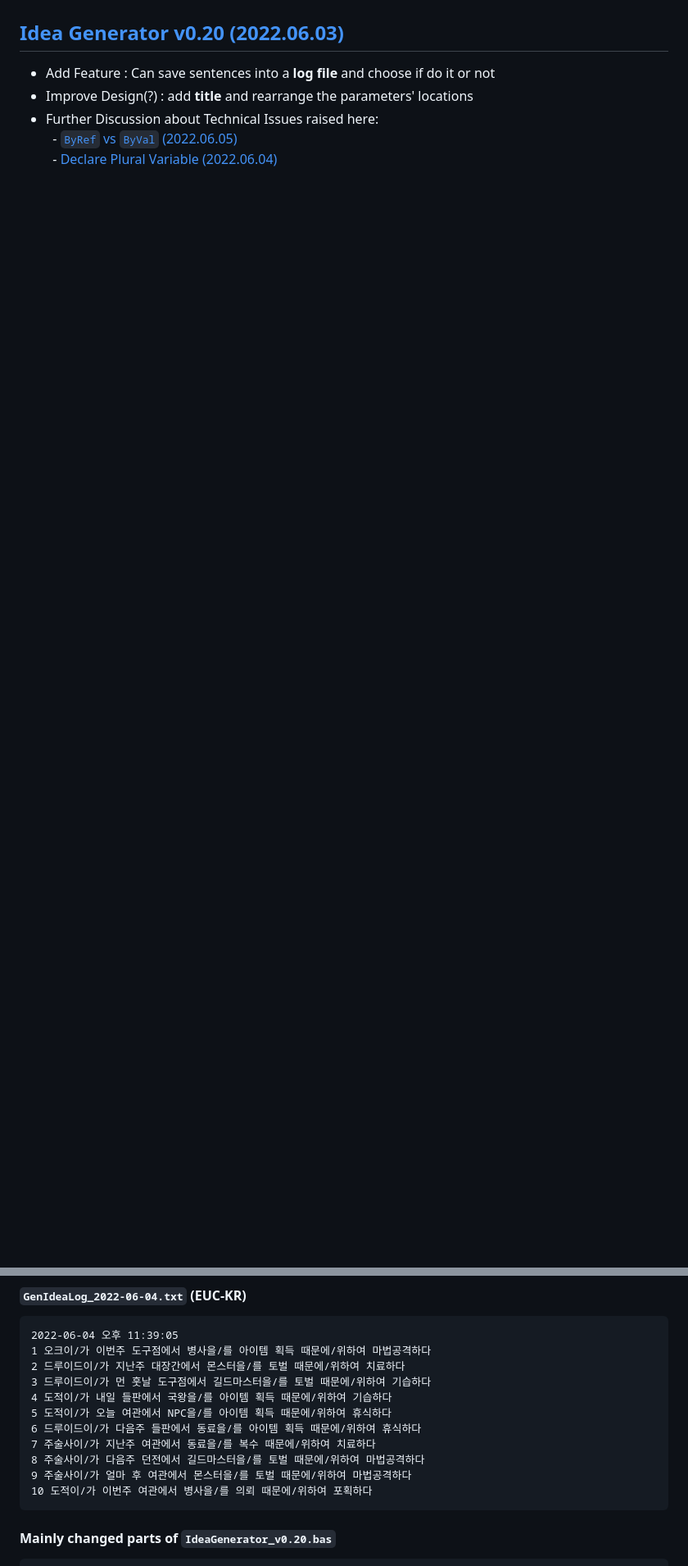
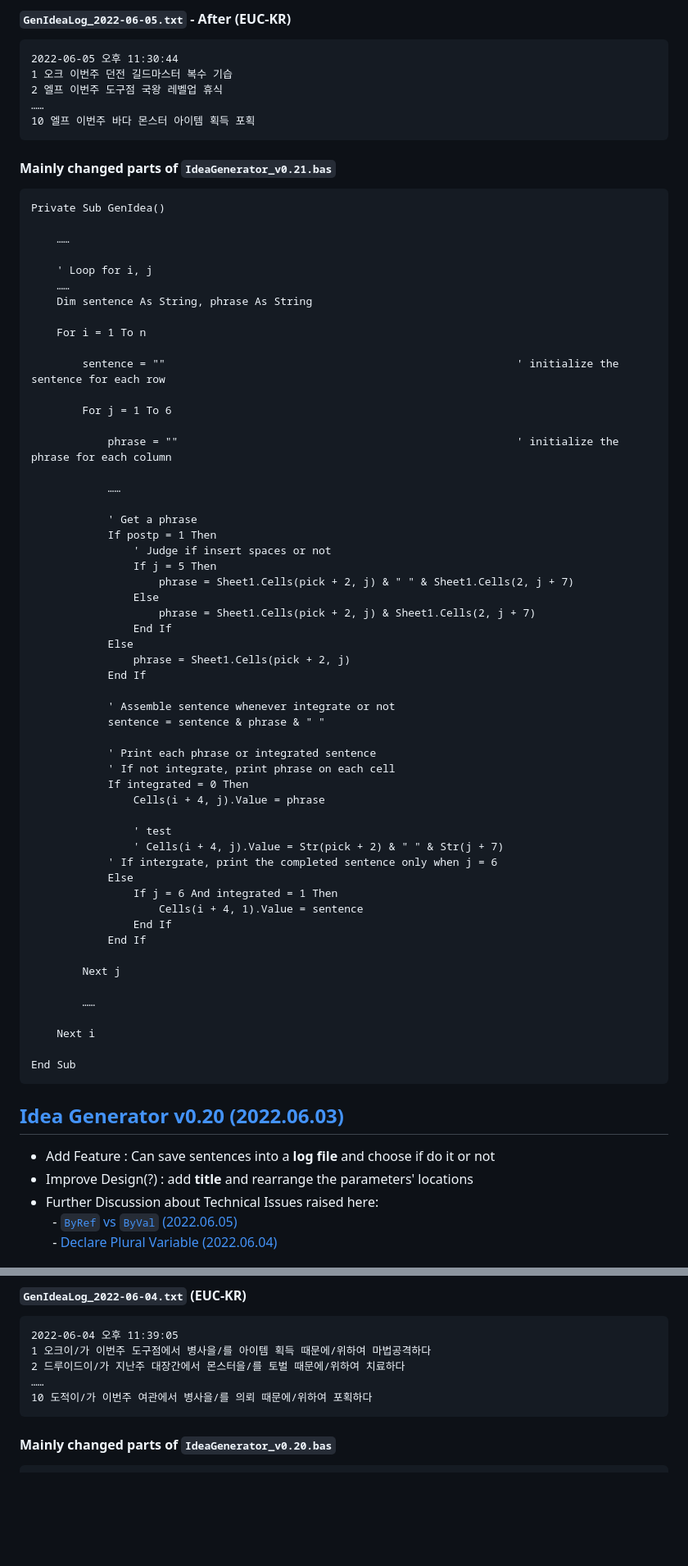
Before and after one commit to kimpro82/MyBabyCare, a Markdown page: IdeaGenerator/README.md, 2 parts joined by grey strips. Shown: that part at 82% size. Drawn GitHub-style; blank space fills up the shorter version.

Commit message:
Idea Generator v0.21 : (Bug Fix) Save Properly Whatever the Parameters are (#22)
* Create IdeaGenerator_v0.21.bas
* Upload GenIdea_v0.21.PNG
* Upload GenIdeaLog_2022-06-05.txt

* Update README.md
* Update README.md : Update To-Do table

````diff
--- a/IdeaGenerator/README.md
+++ b/IdeaGenerator/README.md
@@ -30,3 +49,69 @@ for my sister who is an aspiring writer
+#### `GenIdeaLog_2022-06-05.txt` - After (EUC-KR)
+```txt
+2022-06-05 오후 11:30:44
+1 오크 이번주 던전 길드마스터 복수 기습
+2 엘프 이번주 도구점 국왕 레벨업 휴식
+……
+10 엘프 이번주 바다 몬스터 아이템 획득 포획
+```
+
+#### Mainly changed parts of `IdeaGenerator_v0.21.bas`
+```vba
+Private Sub GenIdea()
+
+    ……
+
+    ' Loop for i, j
+    ……
+    Dim sentence As String, phrase As String
+
+    For i = 1 To n
+
+        sentence = ""                                                       ' initialize the sentence for each row
+
+        For j = 1 To 6
+
+            phrase = ""                                                     ' initialize the phrase for each column
+
+            ……
+
+            ' Get a phrase
+            If postp = 1 Then
+                ' Judge if insert spaces or not
+                If j = 5 Then
+                    phrase = Sheet1.Cells(pick + 2, j) & " " & Sheet1.Cells(2, j + 7)
+                Else
+                    phrase = Sheet1.Cells(pick + 2, j) & Sheet1.Cells(2, j + 7)
+                End If
+            Else
+                phrase = Sheet1.Cells(pick + 2, j)
+            End If
+
+            ' Assemble sentence whenever integrate or not
+            sentence = sentence & phrase & " "
+
+            ' Print each phrase or integrated sentence
+            ' If not integrate, print phrase on each cell
+            If integrated = 0 Then
+                Cells(i + 4, j).Value = phrase
+
+                ' test
+                ' Cells(i + 4, j).Value = Str(pick + 2) & " " & Str(j + 7)
+            ' If intergrate, print the completed sentence only when j = 6
+            Else
+                If j = 6 And integrated = 1 Then
+                    Cells(i + 4, 1).Value = sentence
+                End If
+            End If
+
+        Next j
+
+        ……
+
+    Next i
+
+End Sub
+```
 
 
 ## [Idea Generator v0.20 (2022.06.03)](#list)
@@ -44,13 +129,7 @@ for my sister who is an aspiring writer
 2022-06-04 오후 11:39:05
 1 오크이/가 이번주 도구점에서 병사을/를 아이템 획득 때문에/위하여 마법공격하다
 2 드루이드이/가 지난주 대장간에서 몬스터을/를 토벌 때문에/위하여 치료하다
-3 드루이드이/가 먼 훗날 도구점에서 길드마스터을/를 토벌 때문에/위하여 기습하다
-4 도적이/가 내일 들판에서 국왕을/를 아이템 획득 때문에/위하여 기습하다
-5 도적이/가 오늘 여관에서 NPC을/를 아이템 획득 때문에/위하여 휴식하다
-6 드루이드이/가 다음주 들판에서 동료을/를 아이템 획득 때문에/위하여 휴식하다
-7 주술사이/가 지난주 여관에서 동료을/를 복수 때문에/위하여 치료하다
-8 주술사이/가 다음주 던전에서 길드마스터을/를 토벌 때문에/위하여 마법공격하다
-9 주술사이/가 얼마 후 여관에서 몬스터을/를 토벌 때문에/위하여 마법공격하다
+……
 10 도적이/가 이번주 여관에서 병사을/를 의뢰 때문에/위하여 포획하다
 ```
 
````
Also changed, not shown: other parts of IdeaGenerator/README.md (+22 -3 lines), README.md (+1 -0 lines), IdeaGenerator/Images/GenIdea_v0.21.PNG (added), 2 other files.
